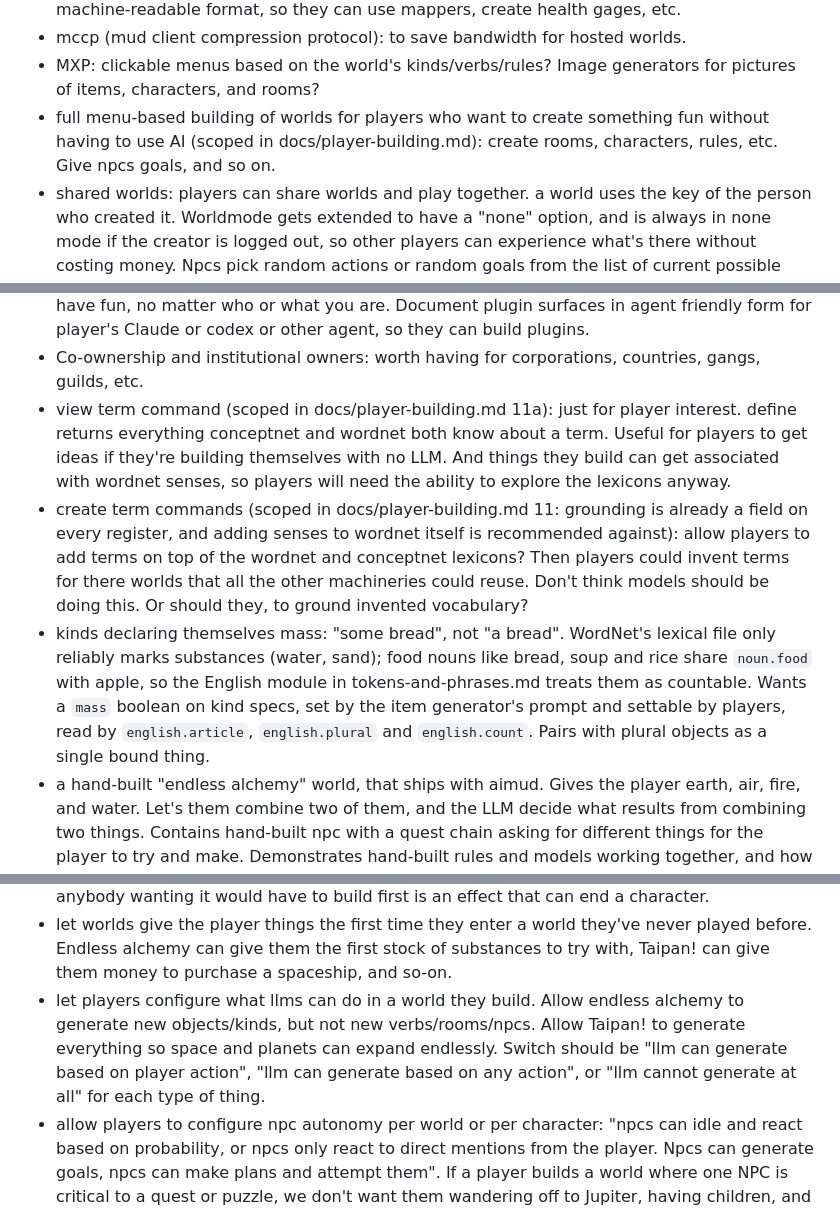
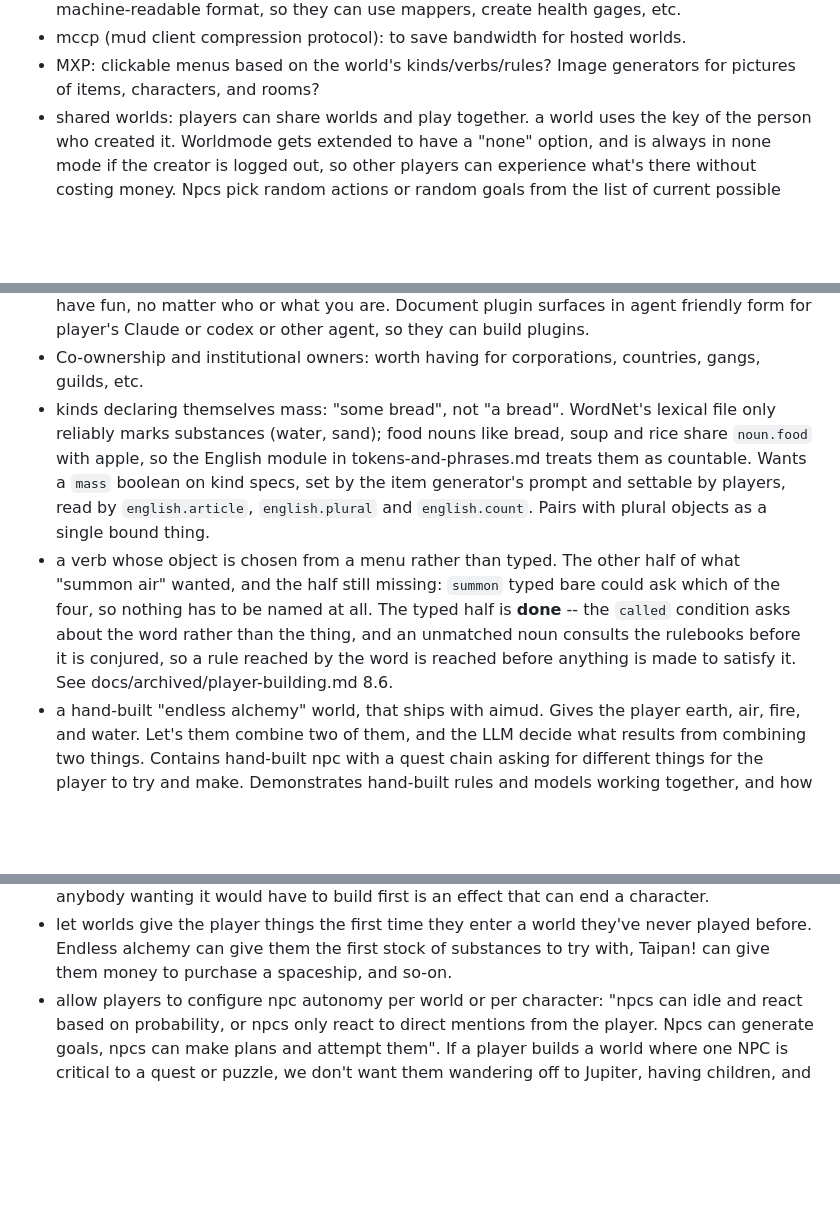
Before and after one commit to fastfinge/aimud, a Markdown page: docs/future-plans.md, 3 parts joined by grey strips. GitHub-like rendering; blank space fills up the shorter version.

Commit message:
Documentation updates

```diff
--- a/docs/future-plans.md
+++ b/docs/future-plans.md
@@ -13,8 +13,6 @@ These are plans for things I want to do later maybe. They range from good ideas
 they can use mappers, create health gages, etc.
 * mccp (mud client compression protocol): to save bandwidth for hosted worlds.
 * MXP: clickable menus based on the world's kinds/verbs/rules? Image generators for pictures of items, characters, and rooms?
-* full menu-based building of worlds for players who want to create something fun without having to use AI (scoped in docs/player-building.md): create
-rooms, characters, rules, etc. Give npcs goals, and so on.
 * shared worlds: players can share worlds and play together. a world uses the key of the person who created it.
 Worldmode gets extended to have a "none" option, and is always in none mode if the creator is logged out, so other
 players can experience what's there without costing money. Npcs pick random actions or random goals from the list of
@@ -41,14 +39,12 @@ unexpectedly, etc.
 * editor improvements: evennia's editor is based on vi and confusing. Let "@" on a blank line stop editing, the same way MOO does it. Support the local editor OOB protocol and MUD Client Protocol v2.1 for players who have better editors
 * Agent Client Protocol (ACP): let your coding agent or claude join you in the mud and help you make things? By its nature this mud welcomes players and bots on equal footing. The idea is have fun, no matter who or what you are. Document plugin surfaces in agent friendly form for player's Claude or codex or other agent, so they can build plugins.
 * Co-ownership and institutional owners: worth having for corporations, countries, gangs, guilds, etc.
-* view term command (scoped in docs/player-building.md 11a): just for player interest. define returns everything conceptnet and wordnet both know about a term. Useful for players to get ideas if they're building themselves with no LLM. And things they build can get associated with wordnet senses, so players will need the ability to explore the lexicons anyway.
-* create term commands (scoped in docs/player-building.md 11: grounding is already a field on every register, and adding senses to wordnet itself is recommended against): allow players to add terms on top of the wordnet and conceptnet lexicons? Then players could invent terms for there worlds that all the other machineries could reuse. Don't think models should be doing this. Or should they, to ground invented vocabulary?
 * kinds declaring themselves mass: "some bread", not "a bread". WordNet's lexical file only reliably marks substances (water, sand); food nouns like bread, soup and rice share `noun.food` with apple, so the English module in tokens-and-phrases.md treats them as countable. Wants a `mass` boolean on kind specs, set by the item generator's prompt and settable by players, read by `english.article`, `english.plural` and `english.count`. Pairs with plural objects as a single bound thing.
+* a verb whose object is chosen from a menu rather than typed. The other half of what "summon air" wanted, and the half still missing: `summon` typed bare could ask which of the four, so nothing has to be named at all. The typed half is **done** -- the `called` condition asks about the word rather than the thing, and an unmatched noun consults the rulebooks before it is conjured, so a rule reached by the word is reached before anything is made to satisfy it. See docs/archived/player-building.md 8.6.
 * a hand-built "endless alchemy" world, that ships with aimud. Gives the player earth, air, fire, and water. Let's them combine two of them, and the LLM decide what results from combining two things. Contains hand-built npc with a quest chain asking for different things for the player to try and make. Demonstrates hand-built rules and models working together, and how the player can build something fun that's more of a classic game shape, and the LLM can expand on it. With tutorial doc explaining how the world was made. Updated as new features are added, as the flagship to demonstrate what aimud is capable of.
 * a hand-built world that ships with aimud based on the 1979 computer game Taipan! and multiplayer derivatives like Dope Wars, but with spaceships and planets instead. Makes sure we can express everything in our system that we think we can. Again demonstrates hand-coded rules and an LLM working together. Second flagship world. Shows off multiplayer: all characters would affect the economy.
 * more rulesets, now that the loader exists (docs/rulesets.md): weather and climate, moons with phases, hunger and thirst, light and darkness. Each is a bundle of rules, kinds, states and figures a world can choose, and each is a JSON file rather than code. Permadeath was scoped and declined -- see rulesets.md 5.5 -- because what it means differs per world; the piece anybody wanting it would have to build first is an effect that can end a character.
 * let worlds give the player things the first time they enter a world they've never played before. Endless alchemy can give them the first stock of substances to try with, Taipan! can give them money to purchase a spaceship, and so-on.
-* let players configure what llms can do in a world they build. Allow endless alchemy to generate new objects/kinds, but not new verbs/rooms/npcs. Allow Taipan! to generate everything so space and planets can expand endlessly. Switch should be "llm can generate based on player action", "llm can generate based on any action", or "llm cannot generate at all" for each type of thing.
 * allow players to configure npc autonomy per world or per character: "npcs can idle and react based on probability, or npcs only react to direct mentions from the player. Npcs can generate goals, npcs can make plans and attempt them". If a player builds a world where one NPC is critical to a quest or puzzle, we don't want them wandering off to Jupiter, having children, and then getting killed by a monster. But we do want them to talk to the player.
 * allow objects from templates: every coin can be the same. In a world that doesn't track differences between bottles of beer or barrels of wool, generating a new one doesn't need an LLM call. Not sure how/if models can use this without risking them just always making the same object everywhere? Maybe if the model asks for an object with an identical name to one that already exists in this world, just make an exact copy of it? Once generated from a template it's a complete object that can be modified etc. Point is to let players make rules that can generate items and npcs based on rules in a world where worldmode is none.
 * pronouns in a player's own speech: an NPC's "says" and emotes are rendered per watcher now, so a talkative character reads "He says" after the first line, but a player's speech is still Evennia's `at_say` building the line per receiver with its own funcparser, so watching another player talk names them in full every time. Wants `at_say` reimplemented over `events` -- `msg_self`, `receivers`, whispers and the `msg_type` hooks all go through it, which is why P4 left it alone.
```
Also changed, not shown: docs/archived/player-building.md (renamed from docs/player-building.md).
